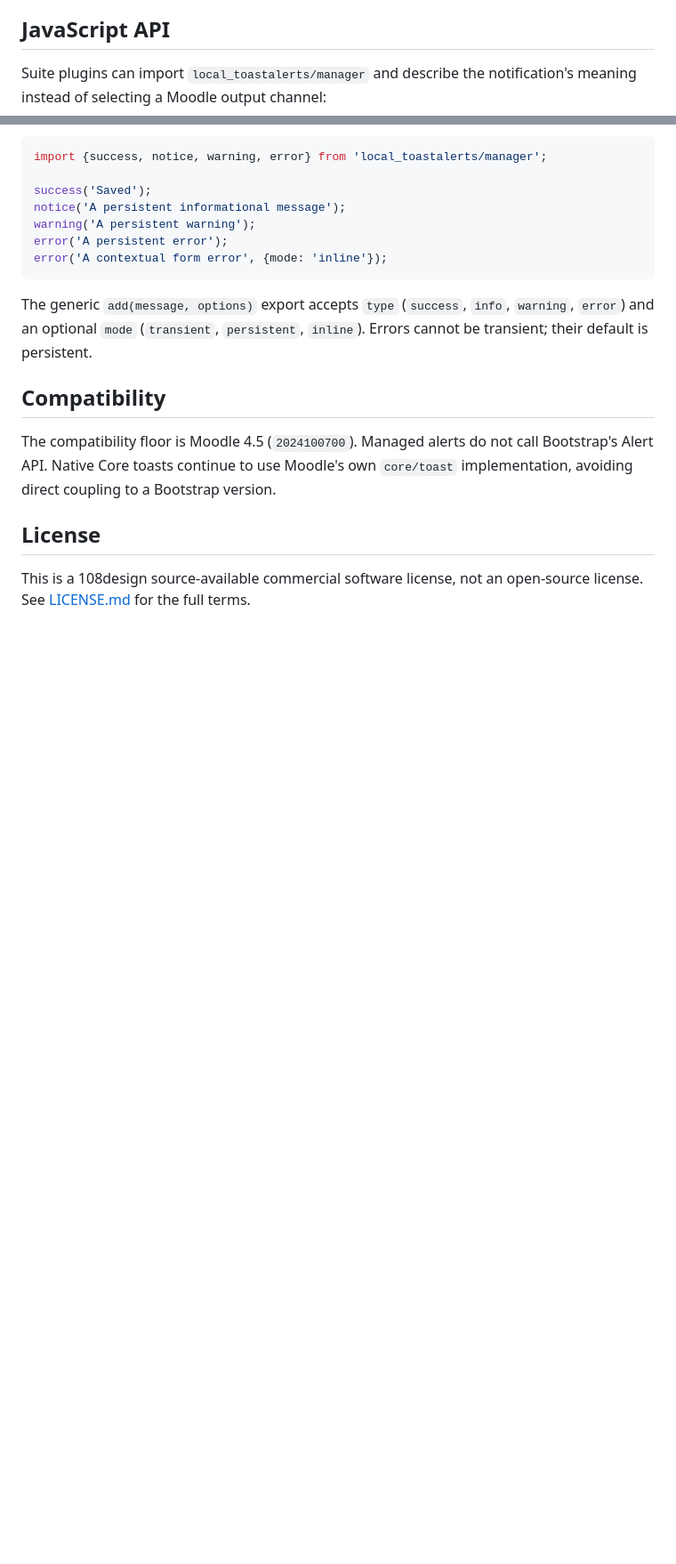
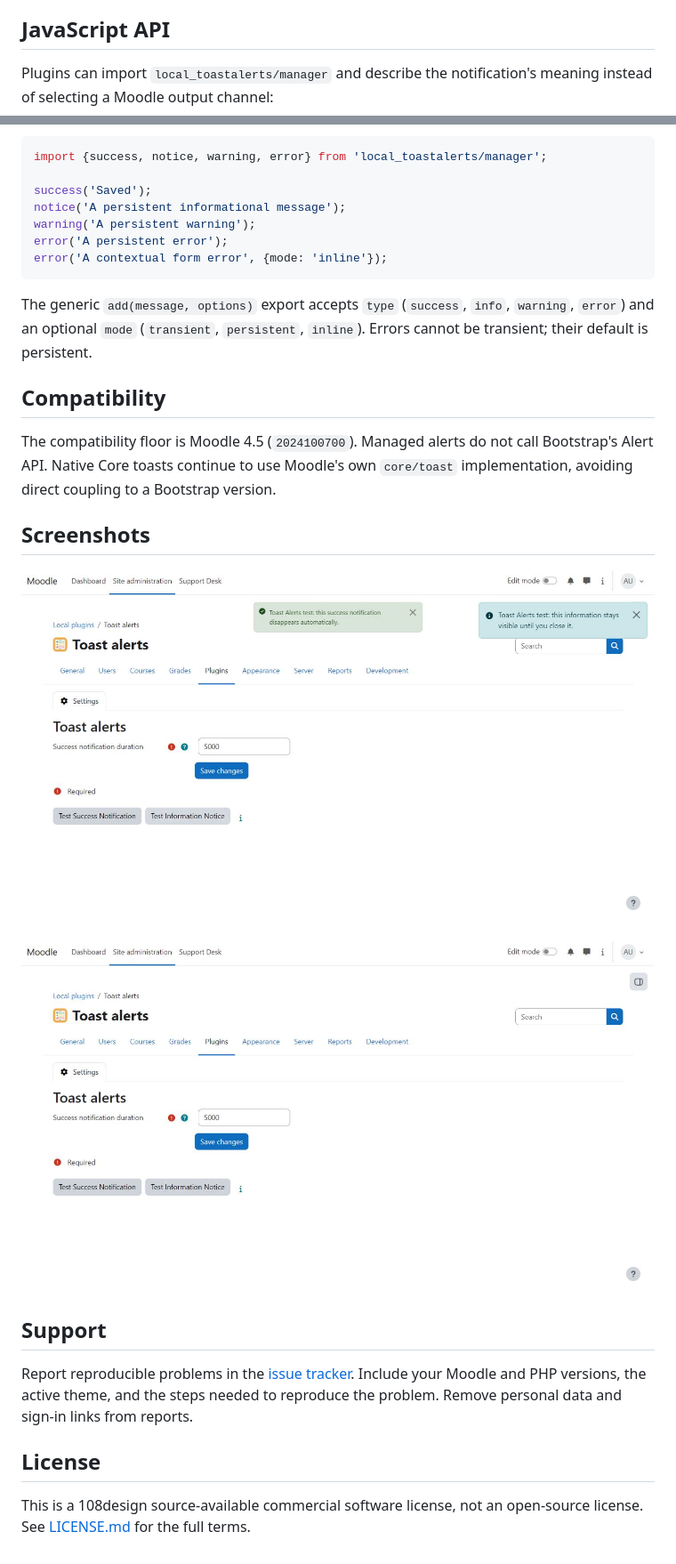
Before and after one commit to 108design/moodle-local_toastalerts, a Markdown page: README.md, 2 parts joined by grey strips. Shown at 89% size. Drawn GitHub-style; pictures changed too: docs/screenshots/toast-alerts-notifications.jpg (added), docs/screenshots/toast-alerts-settings.jpg (added); blank space fills up the shorter version.

````diff
--- a/README.md
+++ b/README.md
@@ -35,7 +39,7 @@ severity, lane and transient duration. The actual element is moved, so existing
 
 ## JavaScript API
 
-Suite plugins can import `local_toastalerts/manager` and describe the notification's meaning instead of selecting a
+Plugins can import `local_toastalerts/manager` and describe the notification's meaning instead of selecting a
 Moodle output channel:
 
 ```javascript
@@ -56,6 +60,18 @@ The generic `add(message, options)` export accepts `type` (`success`, `info`, `w
 The compatibility floor is Moodle 4.5 (`2024100700`). Managed alerts do not call Bootstrap's Alert API. Native Core
 toasts continue to use Moodle's own `core/toast` implementation, avoiding direct coupling to a Bootstrap version.
 
+## Screenshots
+
+![Success and persistent information notifications](docs/screenshots/toast-alerts-notifications.jpg)
+
+![Notification duration and preview controls](docs/screenshots/toast-alerts-settings.jpg)
+
+## Support
+
+Report reproducible problems in the [issue tracker](https://github.com/108design/moodle-local_toastalerts-marketplace/issues).
+Include your Moodle and PHP versions, the active theme, and the steps needed to reproduce the problem.
+Remove personal data and sign-in links from reports.
+
 ## License
 
 This is a 108design source-available commercial software license, not an open-source license. See [LICENSE.md](LICENSE.md) for the full terms.
````
Also changed, not shown: other parts of README.md (+5 -1 lines), CHANGELOG.md (added, +9 -0 lines), LICENSE.md (+1 -1 lines), 4 other files.
